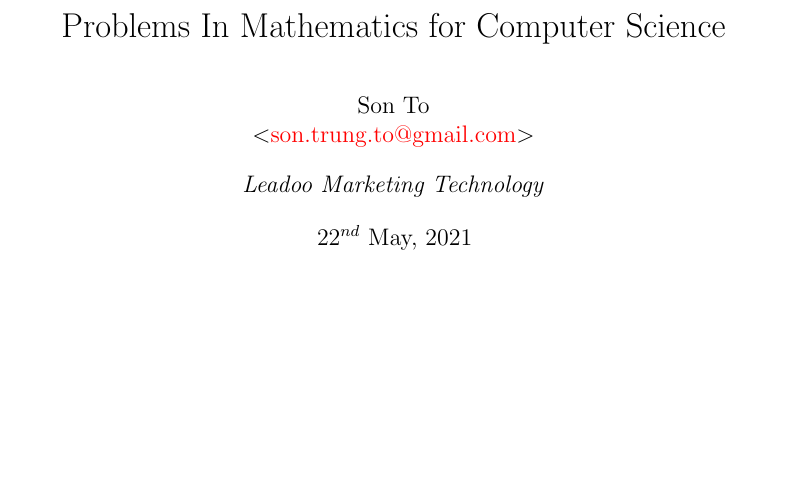
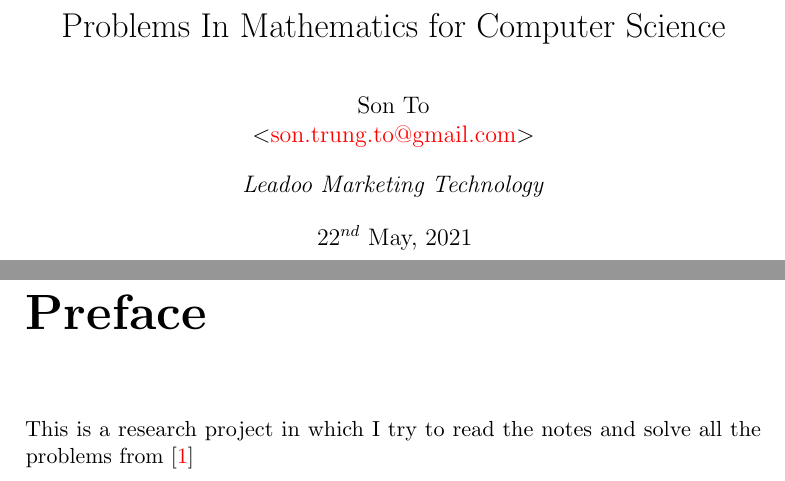
Before and after one commit to SonTrungTo/MIT6.042J_18.062J, a LaTeX book (solutions.tex): part of the page before the commit and two parts of pages 1 and 3 of 7 after it, the two joined at a grey line, cut so that both start at the same text, the shorter picture padded with empty space. Compiled offline with pdfLaTeX.

Commit message:
first addtional more commits

```diff
--- a/solutions.tex
+++ b/solutions.tex
@@ -1,4 +1,5 @@
 \documentclass[a4paper,11pt]{memoir}
+\usepackage{natbib}
 \usepackage[affil-it]{authblk}
 \usepackage{amsmath,amssymb,amsthm,fancyhdr,enumitem,%
 microtype,pgfplots,tikz,enumerate}
@@ -40,3 +41,44 @@
 
     \maketitle
     \makeatletter
+    \thispagestyle{empty}
+    \def\cleardoublepage{\clearpage\if@twoside
+        \ifodd\c@page\else
+            \hbox{}
+            \vspace*{\fill}
+            \begin{center}
+                \doublenote
+            \end{center}
+            \vspace*{\fill}
+            \thispagestyle{empty}
+            \newpage
+            \if@twocolumn\hbox{}\newpage\fi
+        \fi
+    \fi
+    }
+    \newcommand{\mylabel}[2]{#2\def\@currentlabel{#2}\label{#1}}
+    \def\@endpart{\vfill\newpage
+        \if@twoside
+            \if@openright
+                \null
+                \thispagestyle{empty}
+                \vspace*{\fill}
+                \begin{quote}
+                    \partnote
+                \end{quote}
+                \vspace*{\fill}
+                \newpage
+            \fi
+        \fi
+        \if@tempswa
+            \twocolumn
+        \fi
+    }
+    \newcommand{\partnote}{}
+    \newcommand{\doublenote}{}
+    \frontmatter
+        \chapter{Preface}
+            This is a research project in which I try to read
+            the notes and solve all the problems
+            from \cite{lehman2018}
+        \clearpage
```
Also changed, not shown: reference.bib (added, +6 -0 lines), solutions.bbl (added), solutions.pdf, solutions.tex (6 more changed lines), 1 other file.
